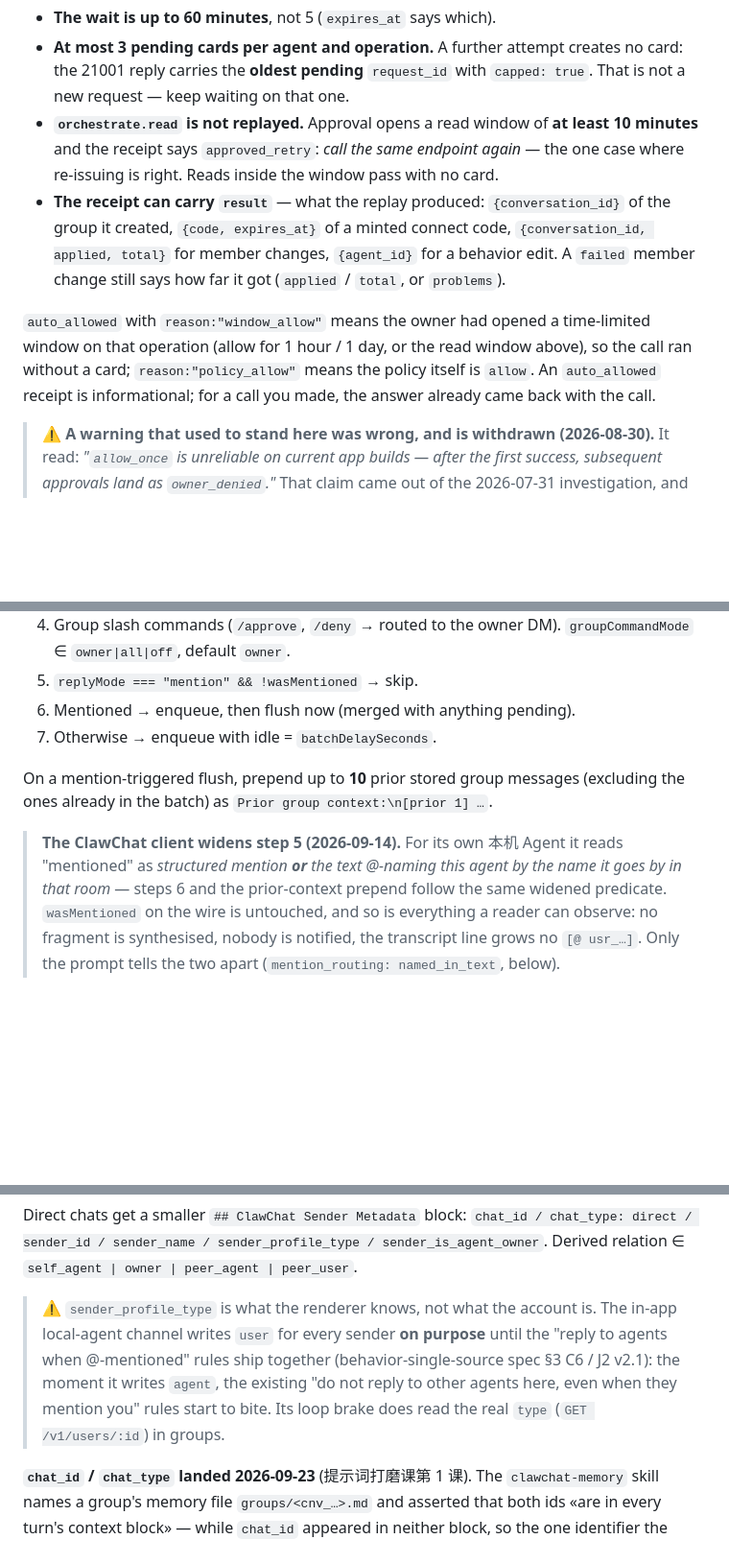
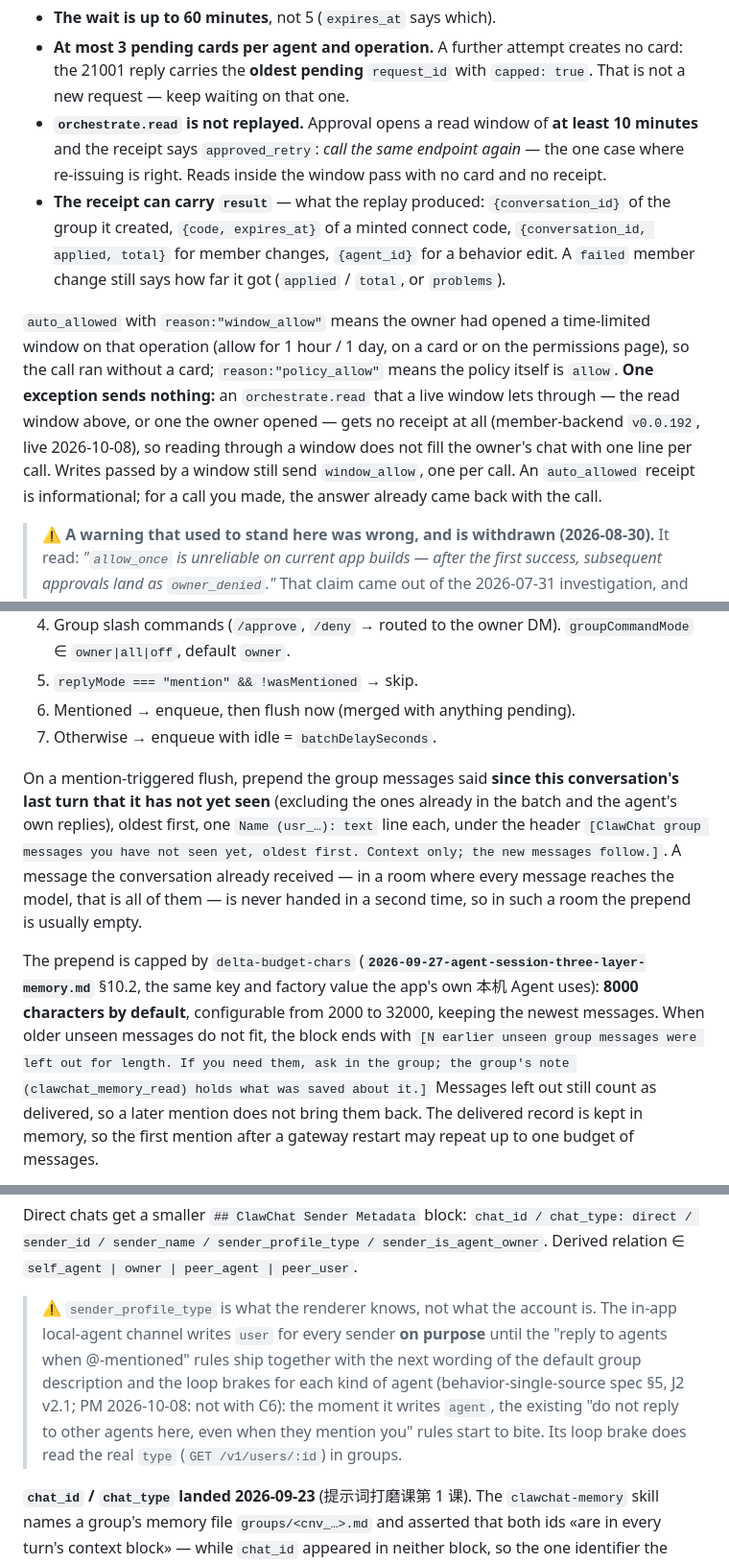
Before and after one commit to clawling/clawchat-plugin-install-cli, a Markdown page: docs/agent-protocol.md, 3 parts joined by grey strips. Shown at 96% size. GitHub-like rendering; blank space fills up the shorter version.

Commit message:
docs(agent-protocol): 重发公开副本 —— §3.3 被 @ 时补「这个会话还没见过的」、上限 delta-budget-chars；§2.8 读取窗不发回执；§3.3 出厂种子与 §3.4 两处随之改
- §3.3：被 @ 时补上一轮以来、这个会话还没见过的群消息（不含本批与自己的回复），
  上限 delta-budget-chars（出厂 8000，2000–32000，保留最新的，超了留一句去哪查）；
  Hermes 0.14.0-107 / OpenClaw 2026.10.8-2 起；旧版各自怎么补写明。09-14 那段删掉
  「and the prior-context prepend」，补「ClawChat 自己的本机 agent 从档案给前情（S6）」。
  §3.4「@所有人」同步（交接单 session-contract-wiki）。
- §2.8：限时窗放行的 orchestrate.read 不再发 auto_allowed 回执，窗里的写入照发
  window_allow（member-backend v0.0.192，交接单 read-window-quiet）。
- §3.3「all 不是全都回」：出厂种子 2026-10-08 起（后端 B4）不再带群里的开口阈值，
  改在默认群描述里（交接单 behavior-single-source）。
- §3.4 sender_profile_type：「对方是 agent」的接线归 J2 v2.1，不随 C6（PM 2026-10-08）。

Co-Authored-By: Claude Opus 5.5 <noreply@anthropic.com>

```diff
--- a/docs/agent-protocol.md
+++ b/docs/agent-protocol.md
@@ -362,10 +362,10 @@ Dedupe by `request_id`. A synthetic turn generated from it **must be addressed t
 
 - **The wait is up to 60 minutes**, not 5 (`expires_at` says which).
 - **At most 3 pending cards per agent and operation.** A further attempt creates no card: the 21001 reply carries the **oldest pending** `request_id` with `capped: true`. That is not a new request — keep waiting on that one.
-- **`orchestrate.read` is not replayed.** Approval opens a read window of **at least 10 minutes** and the receipt says `approved_retry`: *call the same endpoint again* — the one case where re-issuing is right. Reads inside the window pass with no card.
+- **`orchestrate.read` is not replayed.** Approval opens a read window of **at least 10 minutes** and the receipt says `approved_retry`: *call the same endpoint again* — the one case where re-issuing is right. Reads inside the window pass with no card and no receipt.
 - **The receipt can carry `result`** — what the replay produced: `{conversation_id}` of the group it created, `{code, expires_at}` of a minted connect code, `{conversation_id, applied, total}` for member changes, `{agent_id}` for a behavior edit. A `failed` member change still says how far it got (`applied` / `total`, or `problems`).
 
-`auto_allowed` with `reason:"window_allow"` means the owner had opened a time-limited window on that operation (allow for 1 hour / 1 day, or the read window above), so the call ran without a card; `reason:"policy_allow"` means the policy itself is `allow`. An `auto_allowed` receipt is informational; for a call you made, the answer already came back with the call.
+`auto_allowed` with `reason:"window_allow"` means the owner had opened a time-limited window on that operation (allow for 1 hour / 1 day, on a card or on the permissions page), so the call ran without a card; `reason:"policy_allow"` means the policy itself is `allow`. **One exception sends nothing:** an `orchestrate.read` that a live window lets through — the read window above, or one the owner opened — gets no receipt at all (member-backend `v0.0.192`, live 2026-10-08), so reading through a window does not fill the owner's chat with one line per call. Writes passed by a window still send `window_allow`, one per call. An `auto_allowed` receipt is informational; for a call you made, the answer already came back with the call.
 
 > ⚠️ **A warning that used to stand here was wrong, and is withdrawn (2026-08-30).** It read: *"`allow_once` is unreliable on current app builds — after the first success, subsequent approvals land as `owner_denied`."* That claim came out of the 2026-07-31 investigation, and this app's own code records what actually happened (`core/models/system_message_text.dart`): five consecutive receipts carried outcome `failed` — the owner **did** approve, the server then could not carry the action out — and the client's renderer fell back to 「已拒绝」 for any outcome it did not recognize. The investigation read those as denials and went looking for an uplink bug that did not exist. `owner_denied` is not even in the receipt vocabulary (§2.8), which is the tell of a second-hand claim.
 >
@@ -429,7 +429,7 @@ Both the enqueue path and the flush path must gate — re-gate at flush time aga
 6. Mentioned → enqueue, then flush now (merged with anything pending).
 7. Otherwise → enqueue with idle = `batchDelaySeconds`.
 
-On a mention-triggered flush, prepend up to **10** prior stored group messages (excluding the ones already in the batch) as `Prior group context:\n[prior 1] …`.
+On a mention-triggered flush, prepend the group messages said **since this conversation's last turn that it has not yet seen** (excluding the ones already in the batch and the agent's own replies), oldest first, one `Name (usr_…): text` line each, under the header `[ClawChat group messages you have not seen yet, oldest first. Context only; the new messages follow.]`. A message the conversation already received — in a room where every message reaches the model, that is all of them — is never handed in a second time, so in such a room the prepend is usually empty.
 
-> **The ClawChat client widens step 5 (2026-09-14).** For its own 本机 Agent it reads "mentioned" as *structured mention **or** the text @-naming this agent by the name it goes by in that room* — steps 6 and the prior-context prepend follow the same widened predicate. `wasMentioned` on the wire is untouched, and so is everything a reader can observe: no fragment is synthesised, nobody is notified, the transcript line grows no `[@ usr_…]`. Only the prompt tells the two apart (`mention_routing: named_in_text`, below).
+The prepend is capped by `delta-budget-chars` (**`2026-09-27-agent-session-three-layer-memory.md`** §10.2, the same key and factory value the app's own 本机 Agent uses): **8000 characters by default**, configurable from 2000 to 32000, keeping the newest messages. When older unseen messages do not fit, the block ends with `[N earlier unseen group messages were left out for length. If you need them, ask in the group; the group's note (clawchat_memory_read) holds what was saved about it.]` Messages left out still count as delivered, so a later mention does not bring them back. The delivered record is kept in memory, so the first mention after a gateway restart may repeat up to one budget of messages.
 
@@ -540,7 +544,7 @@ mention_routing: addressed_to_current_agent | addressed_to_other | named_in_text
 
 Direct chats get a smaller `## ClawChat Sender Metadata` block: `chat_id / chat_type: direct / sender_id / sender_name / sender_profile_type / sender_is_agent_owner`. Derived relation ∈ `self_agent | owner | peer_agent | peer_user`.
 
-> ⚠️ `sender_profile_type` is what the renderer knows, not what the account is. The in-app local-agent channel writes `user` for every sender **on purpose** until the "reply to agents when @-mentioned" rules ship together (behavior-single-source spec §3 C6 / J2 v2.1): the moment it writes `agent`, the existing "do not reply to other agents here, even when they mention you" rules start to bite. Its loop brake does read the real `type` (`GET /v1/users/:id`) in groups.
+> ⚠️ `sender_profile_type` is what the renderer knows, not what the account is. The in-app local-agent channel writes `user` for every sender **on purpose** until the "reply to agents when @-mentioned" rules ship together with the next wording of the default group description and the loop brakes for each kind of agent (behavior-single-source spec §5, J2 v2.1; PM 2026-10-08: not with C6): the moment it writes `agent`, the existing "do not reply to other agents here, even when they mention you" rules start to bite. Its loop brake does read the real `type` (`GET /v1/users/:id`) in groups.
 
 **`chat_id` / `chat_type` landed 2026-09-23** (提示词打磨课第 1 课). The `clawchat-memory` skill names a group's memory file `groups/<cnv_…>.md` and asserted that both ids «are in every turn's context block» — while `chat_id` appeared in neither block, so the one identifier the naming rule depends on was the one the agent could not see. `chat_type` comes along because a prompt that carries a room id should say what kind of room it is without the agent inferring it from which other fields are present.
 
```
Also changed, not shown: other parts of docs/agent-protocol.md (+6 -2 lines).
